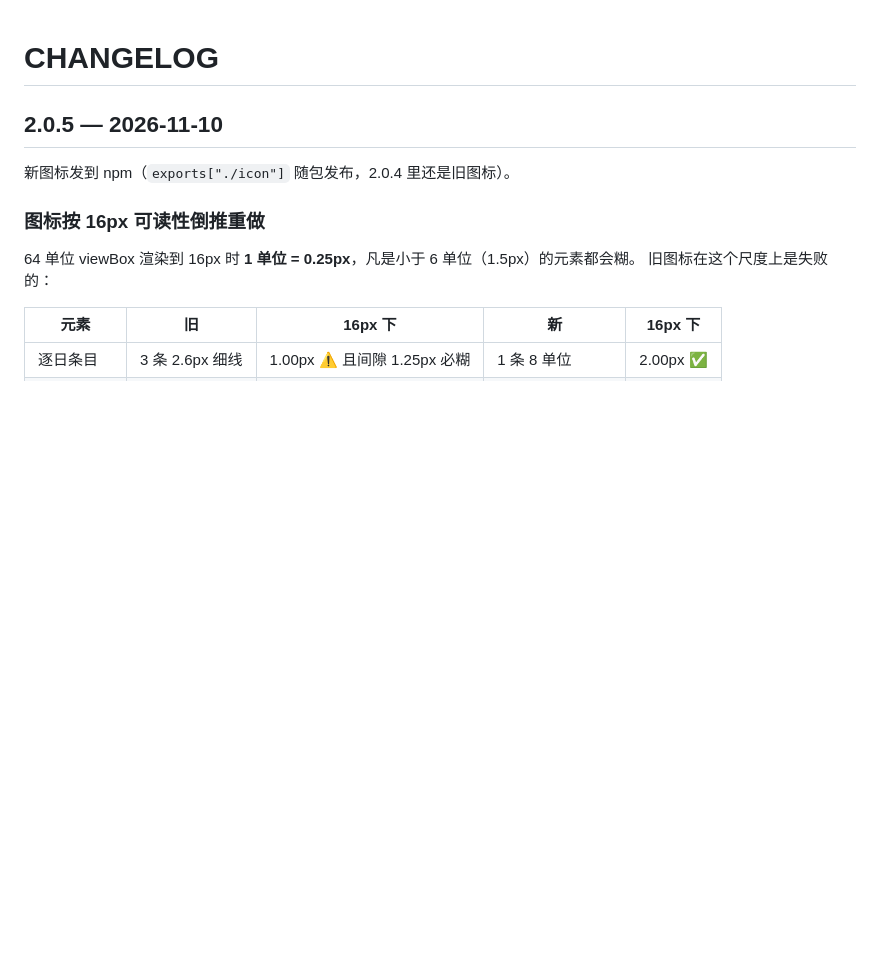
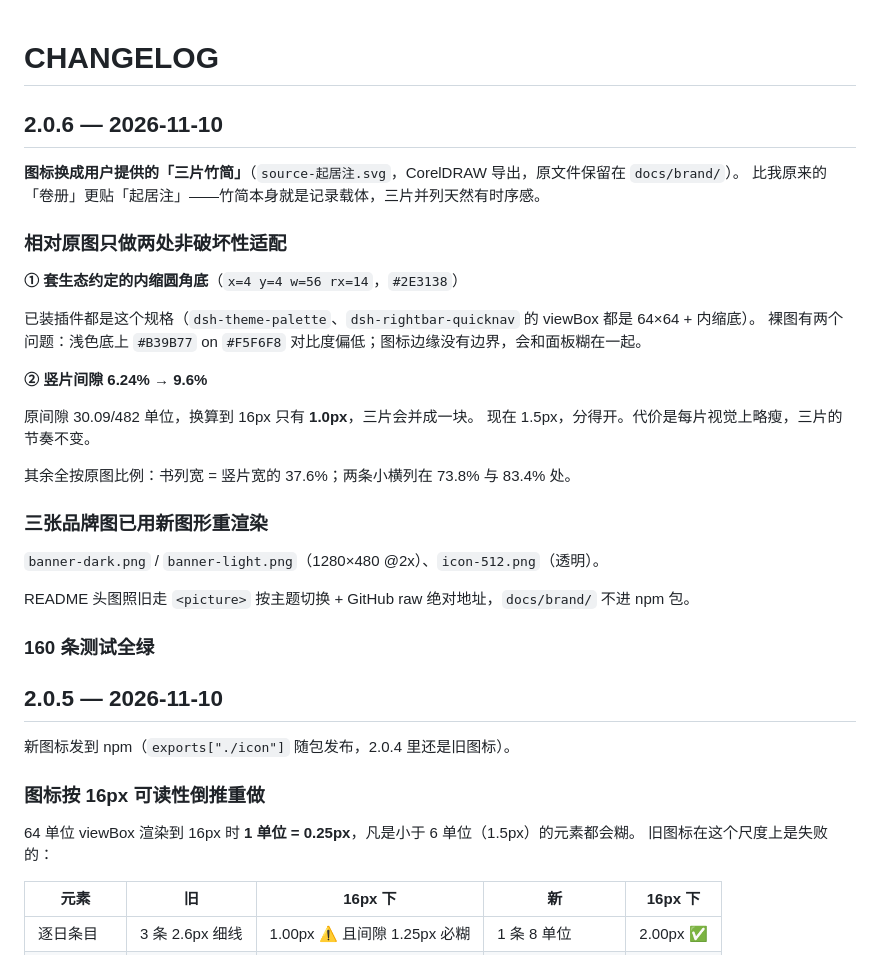
Before and after one commit to zuoyunlai/dsh-chronicle, a Markdown page: CHANGELOG.md, the part around the change. GitHub-like rendering; blank space fills up the shorter version.

```diff
--- a/CHANGELOG.md
+++ b/CHANGELOG.md
@@ -1,4 +1,31 @@
 # CHANGELOG
+
+## 2.0.6 — 2026-11-10
+
+**图标换成用户提供的「三片竹简」**（`source-起居注.svg`，CorelDRAW 导出，原文件保留在 `docs/brand/`）。
+比我原来的「卷册」更贴「起居注」——竹简本身就是记录载体，三片并列天然有时序感。
+
+### 相对原图只做两处非破坏性适配
+
+**① 套生态约定的内缩圆角底**（`x=4 y=4 w=56 rx=14`，`#2E3138`）
+
+已装插件都是这个规格（`dsh-theme-palette`、`dsh-rightbar-quicknav` 的 viewBox 都是 64×64 + 内缩底）。
+裸图有两个问题：浅色底上 `#B39B77` on `#F5F6F8` 对比度偏低；图标边缘没有边界，会和面板糊在一起。
+
+**② 竖片间隙 6.24% → 9.6%**
+
+原间隙 30.09/482 单位，换算到 16px 只有 **1.0px**，三片会并成一块。
+现在 1.5px，分得开。代价是每片视觉上略瘦，三片的节奏不变。
+
+其余全按原图比例：书列宽 = 竖片宽的 37.6%；两条小横列在 73.8% 与 83.4% 处。
+
+### 三张品牌图已用新图形重渲染
+
+`banner-dark.png` / `banner-light.png`（1280×480 @2x）、`icon-512.png`（透明）。
+
+README 头图照旧走 `<picture>` 按主题切换 + GitHub raw 绝对地址，`docs/brand/` 不进 npm 包。
+
+### 160 条测试全绿
 
 ## 2.0.5 — 2026-11-10
 
```
Also changed, not shown: README.md (+1 -1 lines), docs/brand/README.md (+34 -22 lines), docs/brand/banner-dark.png, docs/brand/banner-light.png, docs/brand/icon-512.png, 5 other files.
